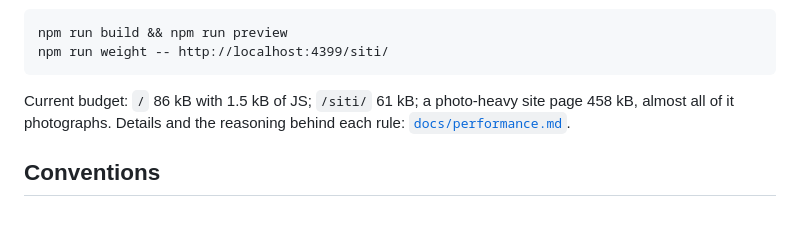
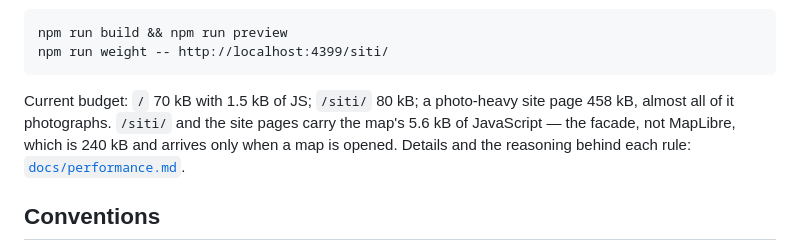
Before and after one commit to ventorelativo/ventorelativo-astro, a Markdown page: AGENTS.md, the part around the change. GitHub-like rendering; blank space fills up the shorter version.

Commit message:
docs: update the page weight budget
/siti carries the overview map now and the homepage lost weight since these
numbers were last taken. Records that the 5.6 kB is the facade, not MapLibre.

````diff
--- a/AGENTS.md
+++ b/AGENTS.md
@@ -156,8 +156,10 @@ npm run build && npm run preview
 npm run weight -- http://localhost:4399/siti/
 ```
 
-Current budget: `/` 86 kB with 1.5 kB of JS; `/siti/` 61 kB; a photo-heavy site
-page 458 kB, almost all of it photographs. Details and the reasoning behind each
+Current budget: `/` 70 kB with 1.5 kB of JS; `/siti/` 80 kB; a photo-heavy site
+page 458 kB, almost all of it photographs. `/siti/` and the site pages carry the
+map's 5.6 kB of JavaScript — the facade, not MapLibre, which is 240 kB and
+arrives only when a map is opened. Details and the reasoning behind each
 rule: [`docs/performance.md`](docs/performance.md).
 
 ## Conventions
````
